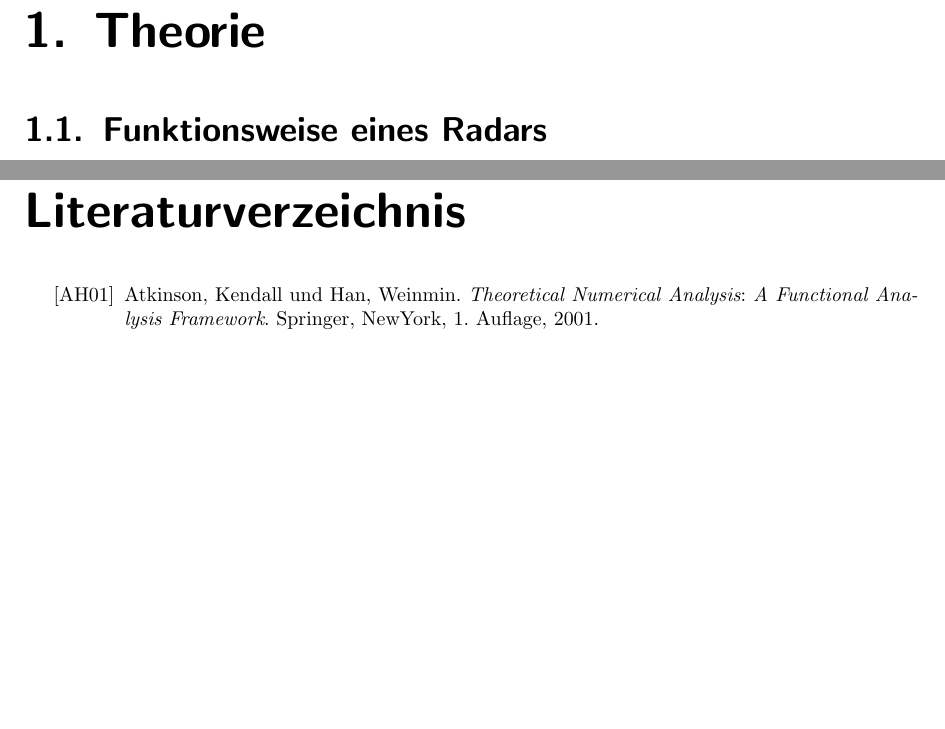
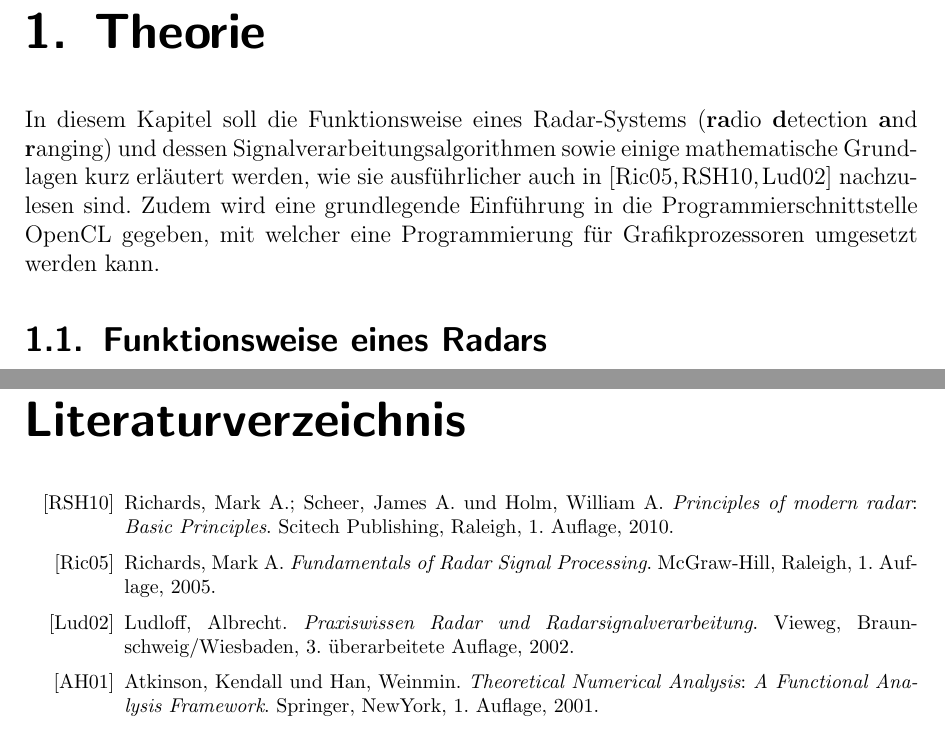
Before and after one commit to JonasSchwer/AusarbeitungRadar, a LaTeX thesis (maindoc.tex, which reads Literatur.tex): two parts of pages 3 and 7 of 7, joined at a grey line, cut so that both start at the same text, the shorter picture padded with empty space. Compiled offline with pdfLaTeX.

Commit message:
Einleitung fuer Hauptteile

```diff
--- a/Literatur.tex
+++ b/Literatur.tex
@@ -3,6 +3,37 @@
 \begin{bibdiv}
  %   \addcontentsline{toc}{chapter}{Literaturverzeichnis}
 \begin{biblist}
+
+\bib{RSH}{book} {
+    author = {{Richards,}, Mark A.}*{inverted={yes}},
+    author = {{Scheer,}, James A.}*{inverted={yes}},
+    author = {{Holm,}, William A.}*{inverted={yes}},
+    title = {Principles of modern radar},
+    subtitle = {Basic Principles},
+    address = {Raleigh},
+    year = {2010},
+    publisher = {Scitech Publishing},
+    edition = {1. Auflage}
+}
+
+\bib{Richards}{book} {
+    author = {{Richards,}, Mark A.}*{inverted={yes}},
+    title = {Fundamentals of Radar Signal Processing},
+    address = {Raleigh},
+    year = {2005},
+    publisher = {McGraw-Hill},
+    edition = {1. Auflage}
+}
+
+\bib{Ludloff}{book} {
+    author = {{Ludloff,}, Albrecht}*{inverted={yes}},
+    title = {Praxiswissen Radar und Radarsignalverarbeitung},
+    address = {Braunschweig/Wiesbaden},
+    year = {2002},
+    publisher = {Vieweg},
+    edition = {3. überarbeitete Auflage}
+}
+
 
 \bib{Atkinson}{book} {
     author = {{Atkinson,}, Kendall}*{inverted={yes}},
--- a/maindoc.tex
+++ b/maindoc.tex
@@ -88,7 +88,7 @@
 %%%%%%%%%%%%%%%%%%%%%%%%%%%%%%%%%%%%%%%%%%%%%%%%%
 
 \chapter{Theorie}
-
+In diesem Kapitel soll die Funktionsweise eines Radar-Systems (\textbf{ra}dio \textbf{d}etection \textbf{a}nd \textbf{r}anging) und dessen Signalverarbeitungsalgorithmen sowie einige mathematische Grundlagen kurz erläutert werden, wie sie ausführlicher auch in \cite{Richards,RSH,Ludloff} nachzulesen sind. Zudem wird eine grundlegende Einführung in die Programmierschnittstelle OpenCL gegeben, mit welcher eine Programmierung für Grafikprozessoren umgesetzt werden kann.
 %%%%%%%%%%%%%%%%%%%%%%%%%%%%%%%%%%%%%%%%%%%%%%%%%
 
 \section{Funktionsweise eines Radars}
```
Also changed, not shown: Titelblatt.tex (+1 -1 lines), maindoc.pdf, maindoc.tex (3 more changed lines), 4 other files.
